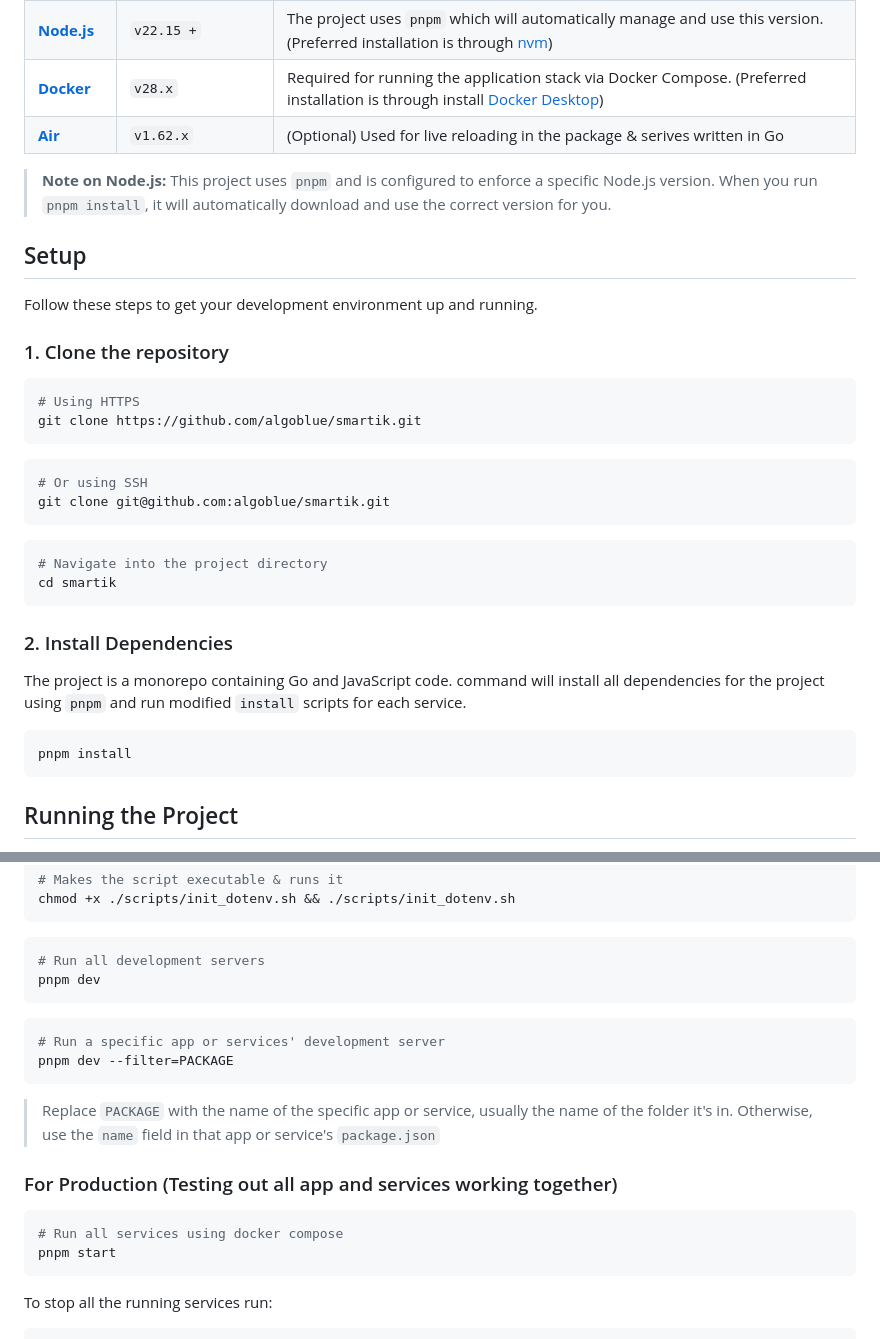
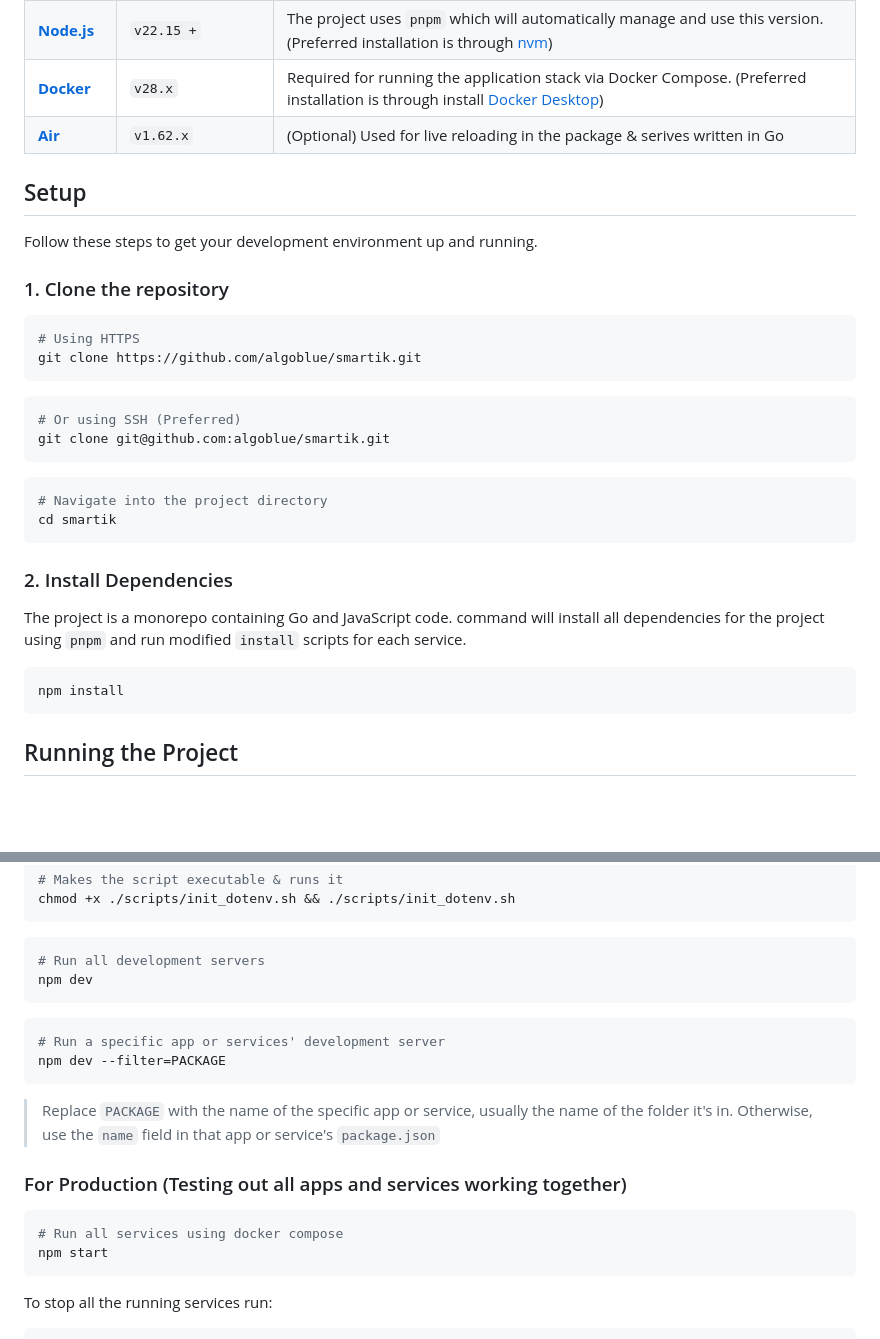
Before and after one commit to ElectroniGo/smartik, a Markdown page: docs/get-started.md, 2 parts joined by grey strips. Rendered like a GitHub page; blank space fills up the shorter version.

Commit message:
chore: update docs

````diff
--- a/docs/get-started.md
+++ b/docs/get-started.md
@@ -13,8 +13,6 @@ Before you begin, please ensure you have the following software installed on you
 | [**Docker**](https://docs.docker.com/engine/install/) | `v28.x` | Required for running the application stack via Docker Compose. (Preferred installation is through install [Docker Desktop](https://docs.docker.com/desktop/)) |
 | [**Air**](https://github.com/air-verse/air?tab=readme-ov-file#installation) | `v1.62.x` | (Optional) Used for live reloading in the package & serives written in Go |
 
-> **Note on Node.js:** This project uses `pnpm` and is configured to enforce a specific Node.js version. When you run `pnpm install`, it will automatically download and use the correct version for you.
-
 ## Setup
 
 Follow these steps to get your development environment up and running.
@@ -27,7 +25,7 @@ git clone https://github.com/algoblue/smartik.git
 ```
 
 ```bash
-# Or using SSH
+# Or using SSH (Preferred)
 git clone git@github.com:algoblue/smartik.git
 ```
 
@@ -42,7 +40,7 @@ The project is a monorepo containing Go and JavaScript code.
  command will install all dependencies for the project using `pnpm` and run modified `install` scripts for each service.
 
 ```bash
-pnpm install
+npm install
 ```
 
 ## Running the Project
@@ -64,21 +62,21 @@ chmod +x ./scripts/init_dotenv.sh && ./scripts/init_dotenv.sh
 
 ```bash
 # Run all development servers
-pnpm dev
+npm dev
 ```
 
 ```bash
 # Run a specific app or services' development server
-pnpm dev --filter=PACKAGE
+npm dev --filter=PACKAGE
 ```
 
 > Replace `PACKAGE` with the name of the specific app or service, usually the name of the folder it's in. Otherwise, use the `name` field in that app or service's `package.json`
 
-### For Production (Testing out all app and services working together)
+### For Production (Testing out all apps and services working together)
 
 ```bash
 # Run all services using docker compose
-pnpm start
+npm start
 ```
 
 To stop all the running services run:
````
